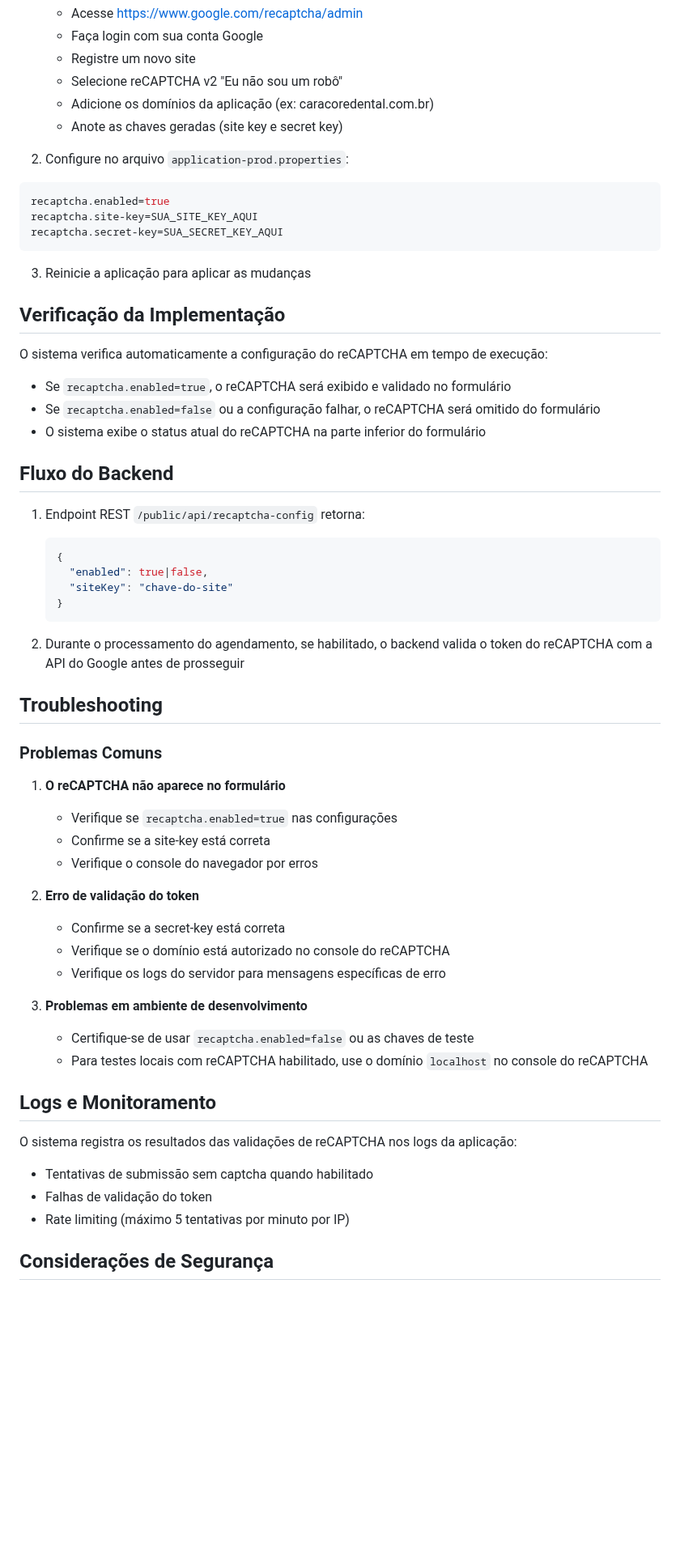
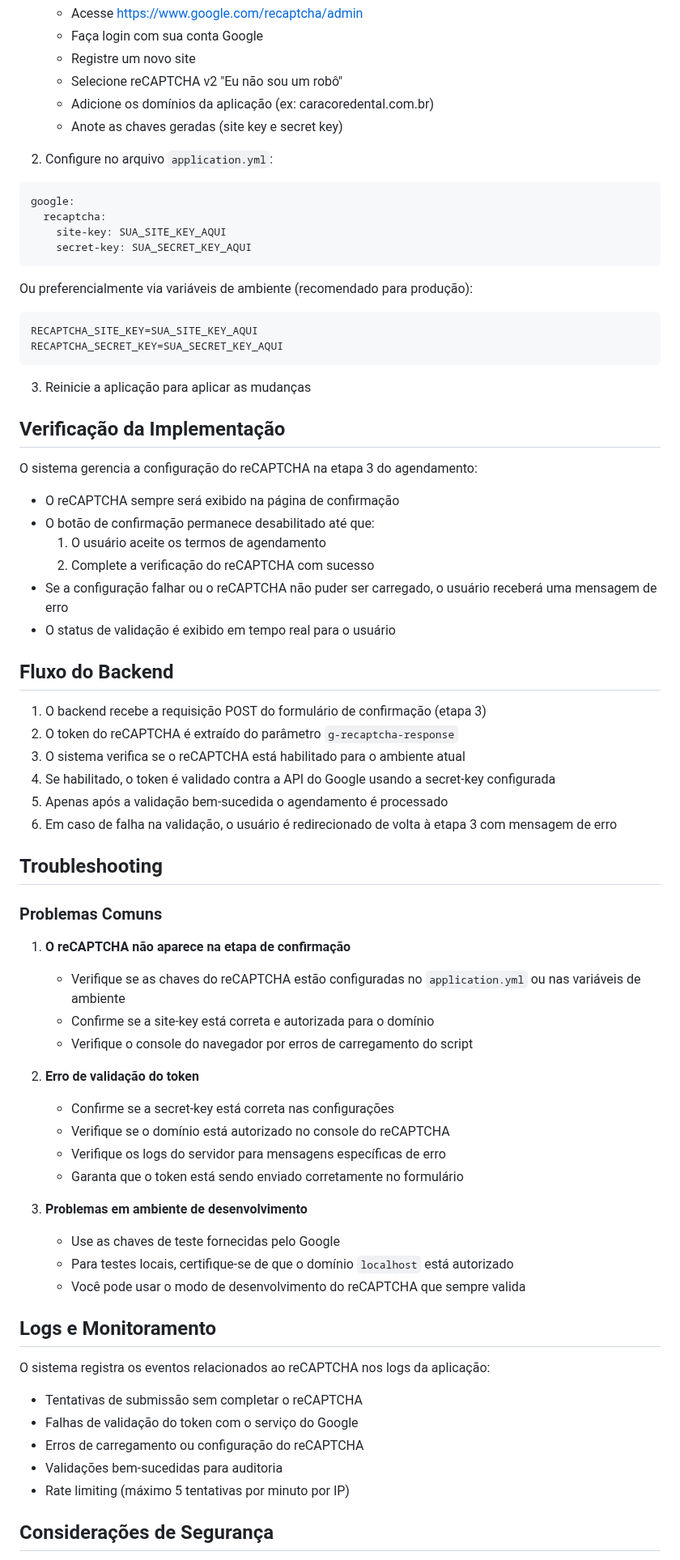
Before and after one commit to chmulato/caracore-dental, a Markdown page: doc/CONFIGURACAO_RECAPCHA.md, the part around one of its changes. Shown at 81% size. GitHub-like rendering; blank space fills up the shorter version.

Commit message:
feat: Add comprehensive documentation for the three-step online scheduling process and reCAPTCHA integration

````diff
--- a/doc/CONFIGURACAO_RECAPCHA.md
+++ b/doc/CONFIGURACAO_RECAPCHA.md
@@ -45,60 +55,71 @@ Para ativar o reCAPTCHA em produção:
    - Adicione os domínios da aplicação (ex: caracoredental.com.br)
    - Anote as chaves geradas (site key e secret key)
 
-2. Configure no arquivo `application-prod.properties`:
+2. Configure no arquivo `application.yml`:
 
-```properties
-recaptcha.enabled=true
-recaptcha.site-key=SUA_SITE_KEY_AQUI
-recaptcha.secret-key=SUA_SECRET_KEY_AQUI
+```yaml
+google:
+  recaptcha:
+    site-key: SUA_SITE_KEY_AQUI
+    secret-key: SUA_SECRET_KEY_AQUI
+```
+
+Ou preferencialmente via variáveis de ambiente (recomendado para produção):
+```bash
+RECAPTCHA_SITE_KEY=SUA_SITE_KEY_AQUI
+RECAPTCHA_SECRET_KEY=SUA_SECRET_KEY_AQUI
 ```
 
 3. Reinicie a aplicação para aplicar as mudanças
 
 ## Verificação da Implementação
 
-O sistema verifica automaticamente a configuração do reCAPTCHA em tempo de execução:
+O sistema gerencia a configuração do reCAPTCHA na etapa 3 do agendamento:
 
-- Se `recaptcha.enabled=true`, o reCAPTCHA será exibido e validado no formulário
-- Se `recaptcha.enabled=false` ou a configuração falhar, o reCAPTCHA será omitido do formulário
-- O sistema exibe o status atual do reCAPTCHA na parte inferior do formulário
+- O reCAPTCHA sempre será exibido na página de confirmação
+- O botão de confirmação permanece desabilitado até que:
+  1. O usuário aceite os termos de agendamento
+  2. Complete a verificação do reCAPTCHA com sucesso
+- Se a configuração falhar ou o reCAPTCHA não puder ser carregado, o usuário receberá uma mensagem de erro
+- O status de validação é exibido em tempo real para o usuário
 
 ## Fluxo do Backend
 
-1. Endpoint REST `/public/api/recaptcha-config` retorna:
-   ```json
-   {
-     "enabled": true|false,
-     "siteKey": "chave-do-site"
-   }
-   ```
-
-2. Durante o processamento do agendamento, se habilitado, o backend valida o token do reCAPTCHA com a API do Google antes de prosseguir
+1. O backend recebe a requisição POST do formulário de confirmação (etapa 3)
+2. O token do reCAPTCHA é extraído do parâmetro `g-recaptcha-response`
+3. O sistema verifica se o reCAPTCHA está habilitado para o ambiente atual
+4. Se habilitado, o token é validado contra a API do Google usando a secret-key configurada
+5. Apenas após a validação bem-sucedida o agendamento é processado
+6. Em caso de falha na validação, o usuário é redirecionado de volta à etapa 3 com mensagem de erro
 
 ## Troubleshooting
 
 ### Problemas Comuns
 
-1. **O reCAPTCHA não aparece no formulário**
-   - Verifique se `recaptcha.enabled=true` nas configurações
-   - Confirme se a site-key está correta
-   - Verifique o console do navegador por erros
+1. **O reCAPTCHA não aparece na etapa de confirmação**
+   - Verifique se as chaves do reCAPTCHA estão configuradas no `application.yml` ou nas variáveis de ambiente
+   - Confirme se a site-key está correta e autorizada para o domínio
+   - Verifique o console do navegador por erros de carregamento do script
 
 2. **Erro de validação do token**
-   - Confirme se a secret-key está correta
+   - Confirme se a secret-key está correta nas configurações
    - Verifique se o domínio está autorizado no console do reCAPTCHA
    - Verifique os logs do servidor para mensagens específicas de erro
+   - Garanta que o token está sendo enviado corretamente no formulário
 
 3. **Problemas em ambiente de desenvolvimento**
-   - Certifique-se de usar `recaptcha.enabled=false` ou as chaves de teste
-   - Para testes locais com reCAPTCHA habilitado, use o domínio `localhost` no console do reCAPTCHA
+   - Use as chaves de teste fornecidas pelo Google
+   - Para testes locais, certifique-se de que o domínio `localhost` está autorizado
+   - Você pode usar o modo de desenvolvimento do reCAPTCHA que sempre valida
 
 ## Logs e Monitoramento
 
-O sistema registra os resultados das validações de reCAPTCHA nos logs da aplicação:
+O sistema registra os eventos relacionados ao reCAPTCHA nos logs da aplicação:
 
-- Tentativas de submissão sem captcha quando habilitado
-- Falhas de validação do token
+- Tentativas de submissão sem completar o reCAPTCHA
+- Falhas de validação do token com o serviço do Google
+- Erros de carregamento ou configuração do reCAPTCHA
+- Validações bem-sucedidas para auditoria
 - Rate limiting (máximo 5 tentativas por minuto por IP)
 
 ## Considerações de Segurança
````
Also changed, not shown: other parts of doc/CONFIGURACAO_RECAPCHA.md (+30 -12 lines), doc/AGENDAMENTO_ONLINE_TRES_ETAPAS.md (added, +99 -0 lines).
